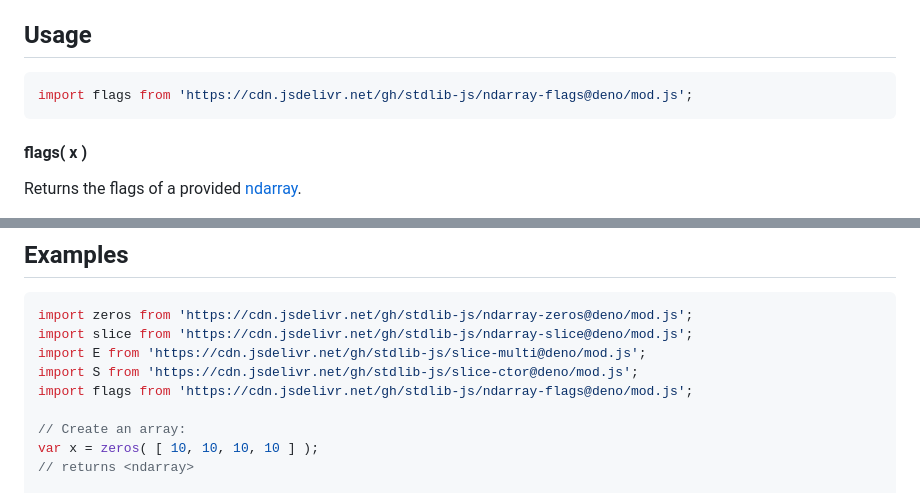
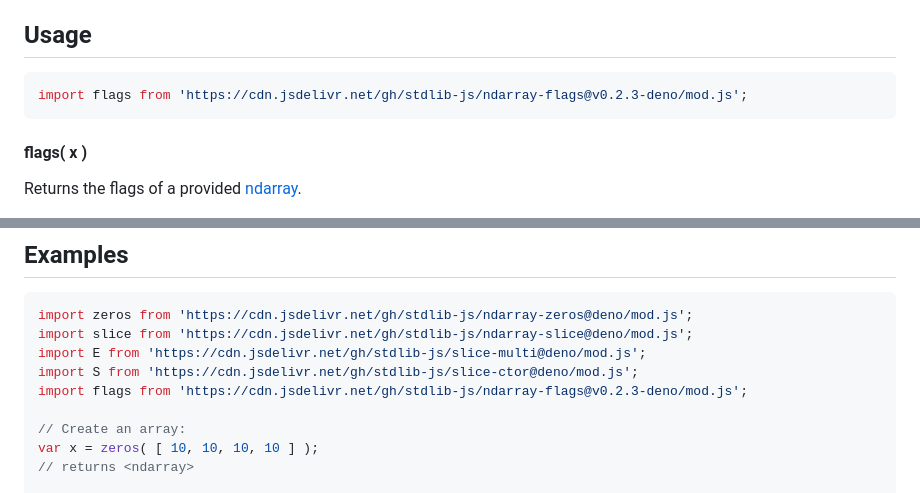
Before and after one commit to stdlib-js/ndarray-flags, a Markdown page: README.md, 2 parts joined by grey strips. Drawn GitHub-style.

Commit message:
Update README.md for Deno bundle v0.2.3

````diff
--- a/README.md
+++ b/README.md
@@ -52,7 +52,7 @@ limitations under the License.
 ## Usage
 
 ```javascript
-import flags from 'https://cdn.jsdelivr.net/gh/stdlib-js/ndarray-flags@deno/mod.js';
+import flags from 'https://cdn.jsdelivr.net/gh/stdlib-js/ndarray-flags@v0.2.3-deno/mod.js';
 ```
 
 #### flags( x )
@@ -96,7 +96,7 @@ import zeros from 'https://cdn.jsdelivr.net/gh/stdlib-js/ndarray-zeros@deno/mod.
 import slice from 'https://cdn.jsdelivr.net/gh/stdlib-js/ndarray-slice@deno/mod.js';
 import E from 'https://cdn.jsdelivr.net/gh/stdlib-js/slice-multi@deno/mod.js';
 import S from 'https://cdn.jsdelivr.net/gh/stdlib-js/slice-ctor@deno/mod.js';
-import flags from 'https://cdn.jsdelivr.net/gh/stdlib-js/ndarray-flags@deno/mod.js';
+import flags from 'https://cdn.jsdelivr.net/gh/stdlib-js/ndarray-flags@v0.2.3-deno/mod.js';
 
 // Create an array:
 var x = zeros( [ 10, 10, 10, 10 ] );
````
